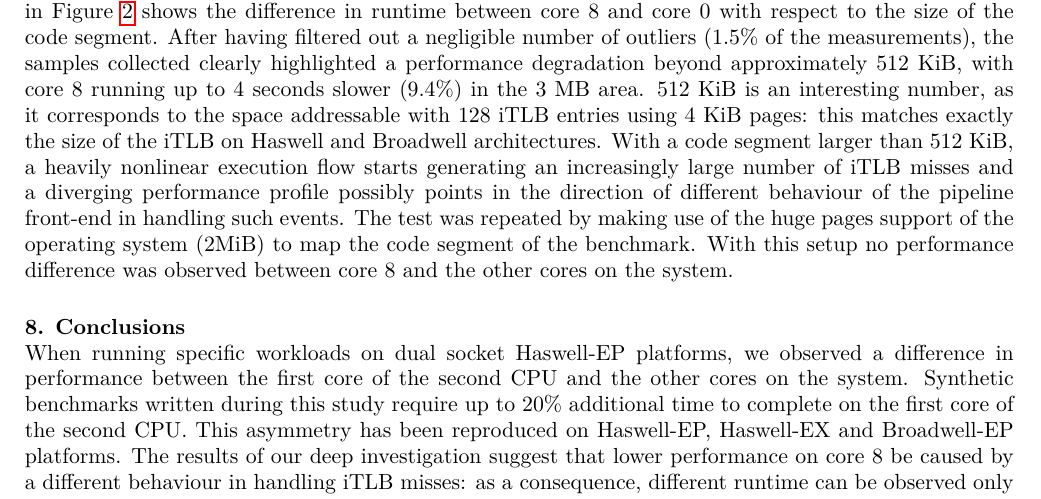
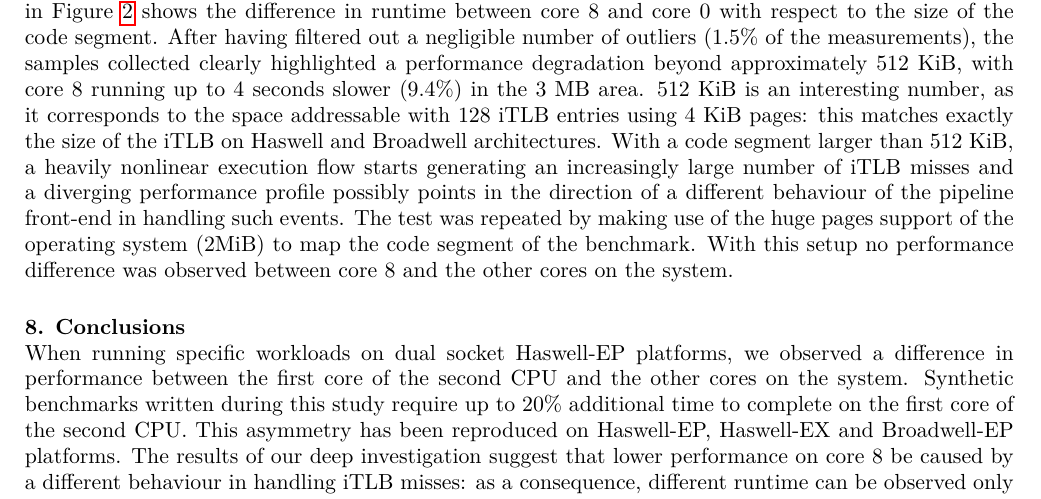
Before and after one commit to marcoguerri/article-performance-kv, a LaTeX document (kv_performance.tex): part of page 5 of 8, cut so that both start at the same text. Compiled offline with pdfLaTeX.

Commit message:
Minor grammar fix

```diff
--- a/kv_performance.tex
+++ b/kv_performance.tex
@@ -373,7 +373,7 @@ degradation beyond approximately 512~KiB, with core 8 running up to 4 seconds sl
 corresponds to the space addressable with 128 iTLB entries using 4~KiB pages: this
 matches exactly the size of the iTLB on Haswell and Broadwell architectures.
 With a code segment larger than 512~KiB, a heavily nonlinear execution flow starts generating an increasingly
-large number of iTLB misses and a diverging performance profile possibly points in the direction of different
+large number of iTLB misses and a diverging performance profile possibly points in the direction of a different
 behaviour of the pipeline front-end in handling such events. The test was repeated
 by making use of the huge pages support of the operating
 system (2MiB) to map the code segment of the benchmark. With this setup no
```
